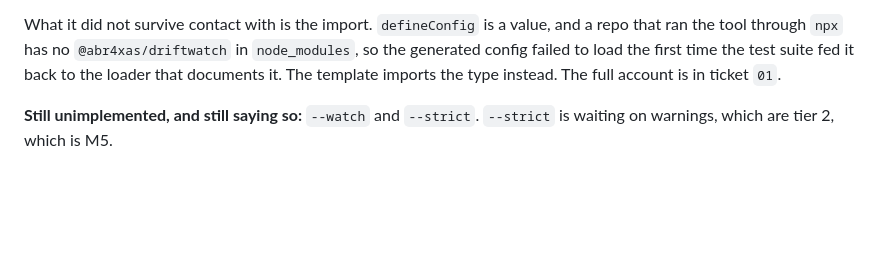
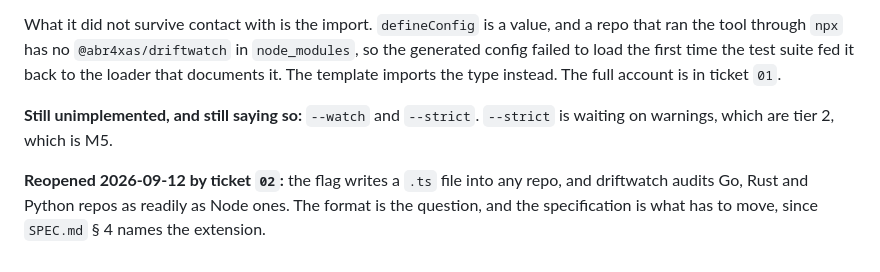
Before and after one commit to abr4xas/driftwatch, a Markdown page: .scratch/init-flag/spec.md, the part around the change. Drawn GitHub-style; blank space fills up the shorter version.

Commit message:
A .ts config in a Go repo is a question the spec has to answer
driftwatch audits Go, Rust and Python repos as readily as Node ones, and
--init writes driftwatch.config.ts into all of them. SPEC § 4 names the
extension, so this is the specification being questioned rather than the
implementation being wrong.

JSON is the direction. The obstacle is that ticket 01's ordering decision
lives in comments JSON cannot hold, and $schema is a fatal unknown key
today, so a JSON default would have neither comments nor editor help.
Four shapes are written down with their costs; the ticket stays
needs-triage until one is chosen, because picking one is a spec change.

```diff
--- a/.scratch/init-flag/spec.md
+++ b/.scratch/init-flag/spec.md
@@ -39,3 +39,5 @@ One ticket, one flag, 17 tests. The batch's own decision held: `sources` and `ch
 What it did not survive contact with is the import. `defineConfig` is a value, and a repo that ran the tool through `npx` has no `@abr4xas/driftwatch` in `node_modules`, so the generated config failed to load the first time the test suite fed it back to the loader that documents it. The template imports the type instead. The full account is in ticket `01`.
 
 **Still unimplemented, and still saying so:** `--watch` and `--strict`. `--strict` is waiting on warnings, which are tier 2, which is M5.
+
+**Reopened 2026-09-12 by ticket `02`:** the flag writes a `.ts` file into any repo, and driftwatch audits Go, Rust and Python repos as readily as Node ones. The format is the question, and the specification is what has to move, since `SPEC.md` § 4 names the extension.
```
Also changed, not shown: 1 other file.
